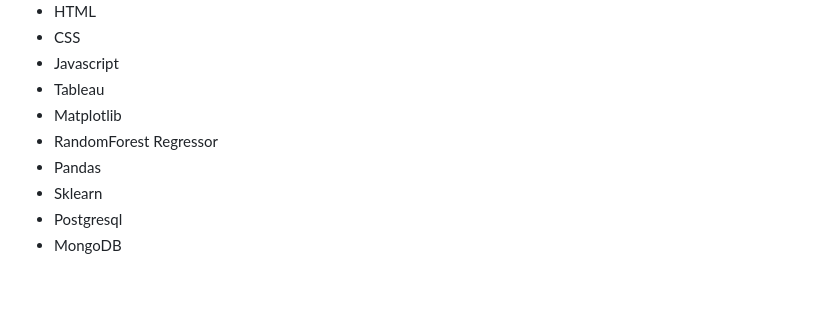
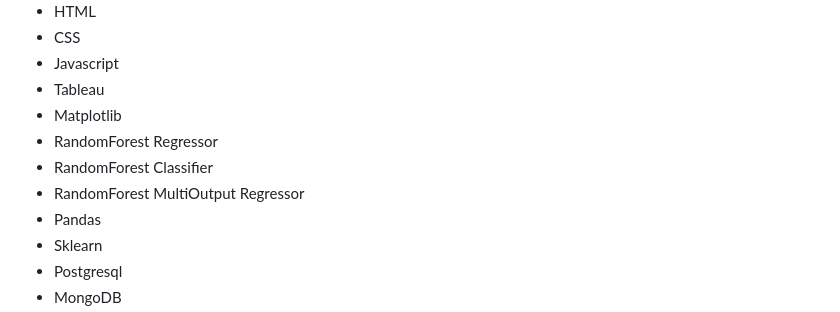
Before and after one commit to dianeooty/datascience_salary, a Markdown page: README.md, the part around the change. GitHub-like rendering; blank space fills up the shorter version.

```diff
--- a/README.md
+++ b/README.md
@@ -26,6 +26,8 @@ Project is complete
 - Tableau
 - Matplotlib
 - RandomForest Regressor
+- RandomForest Classifier
+- RandomForest MultiOutput Regressor
 - Pandas
 - Sklearn
 - Postgresql
```
